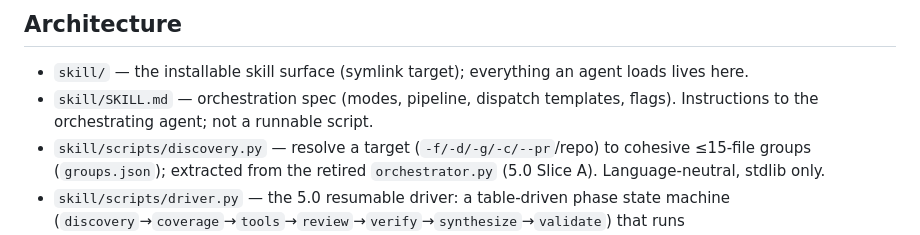
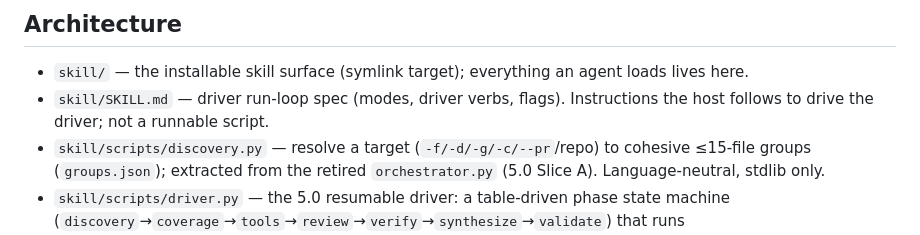
Before and after one commit to panopticon-scanner/panopticon, a Markdown page: DEVELOPMENT.md, the part around the change. GitHub-like rendering.

```diff
--- a/DEVELOPMENT.md
+++ b/DEVELOPMENT.md
@@ -19,8 +19,8 @@ summary + JSON artifact) with standards citations and CI gating.
 
 ## Architecture
 - `skill/` — the installable skill surface (symlink target); everything an agent loads lives here.
-- `skill/SKILL.md` — orchestration spec (modes, pipeline, dispatch templates, flags). Instructions
-  to the orchestrating agent; not a runnable script.
+- `skill/SKILL.md` — driver run-loop spec (modes, driver verbs, flags). Instructions
+  the host follows to drive the driver; not a runnable script.
 - `skill/scripts/discovery.py` — resolve a target (`-f/-d/-g/-c/--pr`/repo) to cohesive
   ≤15-file groups (`groups.json`); extracted from the retired `orchestrator.py` (5.0 Slice A).
   Language-neutral, stdlib only.
```
Also changed, not shown: README.md (+2 -2 lines), skill/SKILL.md (+1 -1 lines).
